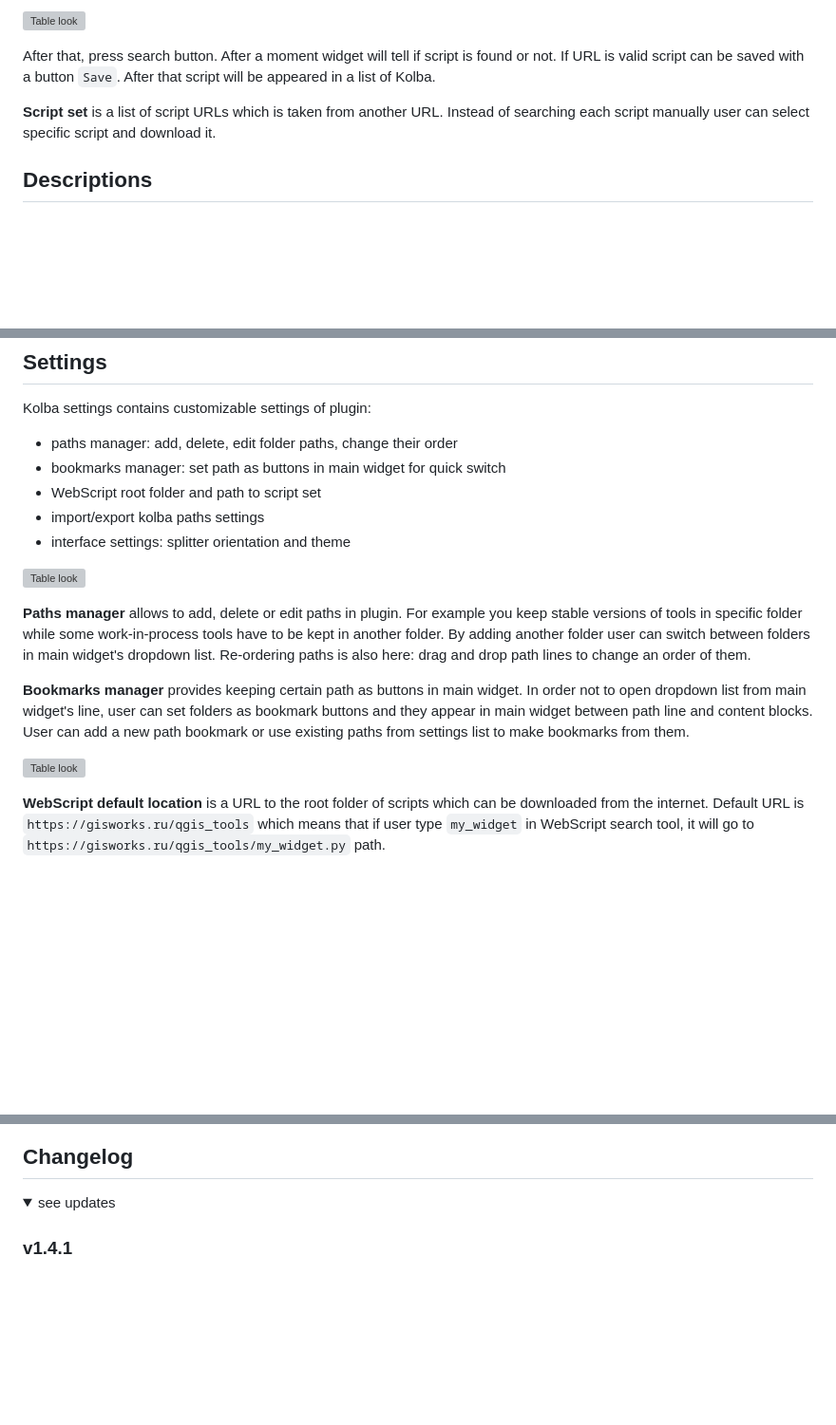
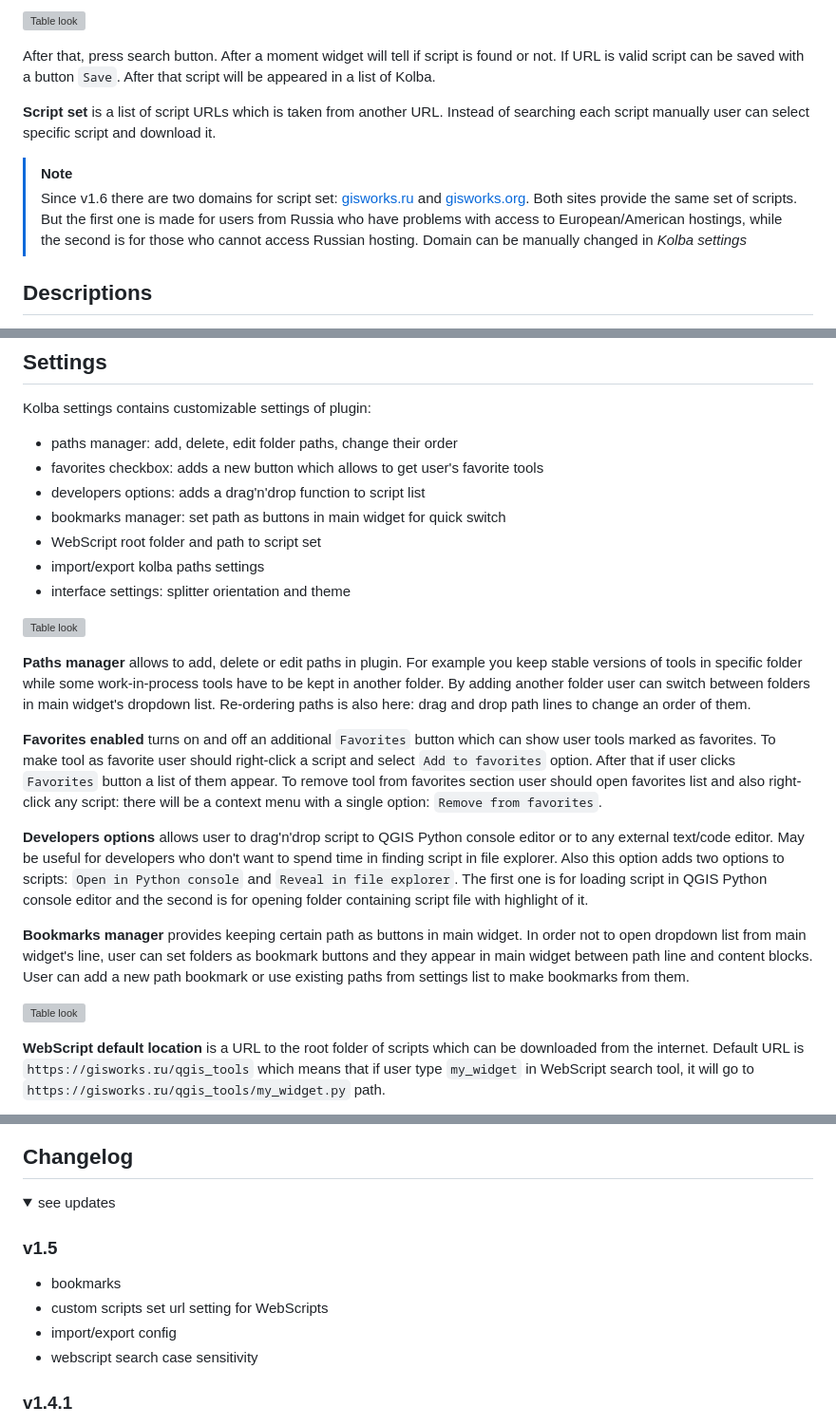
Before and after one commit to pavelpereverzev/kolba, a Markdown page: README.md, 3 parts joined by grey strips. Shown at 95% size. Drawn GitHub-style; folded sections open; blank space fills up the shorter version; grey boxes are pictures that could not be loaded.

Commit message:
Update README with new features and version details
Added new features including bookmarks, favorites checkbox, and developers options

```diff
--- a/README.md
+++ b/README.md
@@ -201,6 +203,12 @@ If URL is valid script can be saved with a button `Save`. After that script will
 
 **Script set** is a list of script URLs which is taken from another URL. Instead of searching each script manually user can select specific script and download it.
 
+>[!NOTE]
+> Since v1.6 there are two domains for script set: [gisworks.ru](https://gisworks.ru/) and [gisworks.org](https://gisworks.org/).
+> Both sites provide the same set of scripts. But the first one is made for users from Russia who have problems with access to European/American hostings, while the second is for those who cannot access Russian hosting.
+> Domain can be manually changed in *Kolba settings*
+
+
 ## Descriptions
 
 The right part of Kolba window is used to show a description of selected script.
@@ -294,6 +302,8 @@ Script file will not run right after download is completed so you will have a ti
 Kolba settings contains customizable settings of plugin:
 
 - paths manager: add, delete, edit folder paths, change their order
+- favorites checkbox: adds a new button which allows to get user's favorite tools
+- developers options: adds a drag'n'drop function to script list
 - bookmarks manager: set path as buttons in main widget for quick switch
 - WebScript root folder and path to script set
 - import/export kolba paths settings
@@ -303,5 +314,9 @@ Kolba settings contains customizable settings of plugin:
 
 **Paths manager** allows to add, delete or edit paths in plugin. For example you keep stable versions of tools in specific folder while some work-in-process tools have to be kept in another folder. By adding another folder user can switch between folders in main widget's dropdown list. Re-ordering paths is also here: drag and drop path lines to change an order of them.
 
+**Favorites enabled** turns on and off an additional `Favorites` button which can show user tools marked as favorites. To make tool as favorite user should right-click a script and select `Add to favorites` option. After that if user clicks `Favorites` button a list of them appear. To remove tool from favorites section user should open favorites list and also right-click any script: there will be a context menu with a single option: `Remove from favorites`.
+
+**Developers options** allows user to drag'n'drop script to QGIS Python console editor or to any external text/code editor. May be useful for developers who don't want to spend time in finding script in file explorer. Also this option adds two options to scripts: `Open in Python console` and `Reveal in file explorer`. The first one is for loading script in QGIS Python console editor and the second is for opening folder containing script file with highlight of it.
+
 **Bookmarks manager** provides keeping certain path as buttons in main widget. In order not to open dropdown list from main widget's line, user can set folders as bookmark buttons and they appear in main widget between path line and content blocks. User can add a new path bookmark or use existing paths from settings list to make bookmarks from them.
 
@@ -329,6 +344,13 @@ Kolba settings contains customizable settings of plugin:
 ## Changelog
 <details>
   <summary>see updates</summary>
+
+  ### v1.5
+  - bookmarks
+  - custom scripts set url setting for WebScripts
+  - import/export config
+  - webscript search case sensitivity
+
 
   ### v1.4.1
   - code cleaning
```
Also changed, not shown: other parts of README.md (+6 -3 lines).
